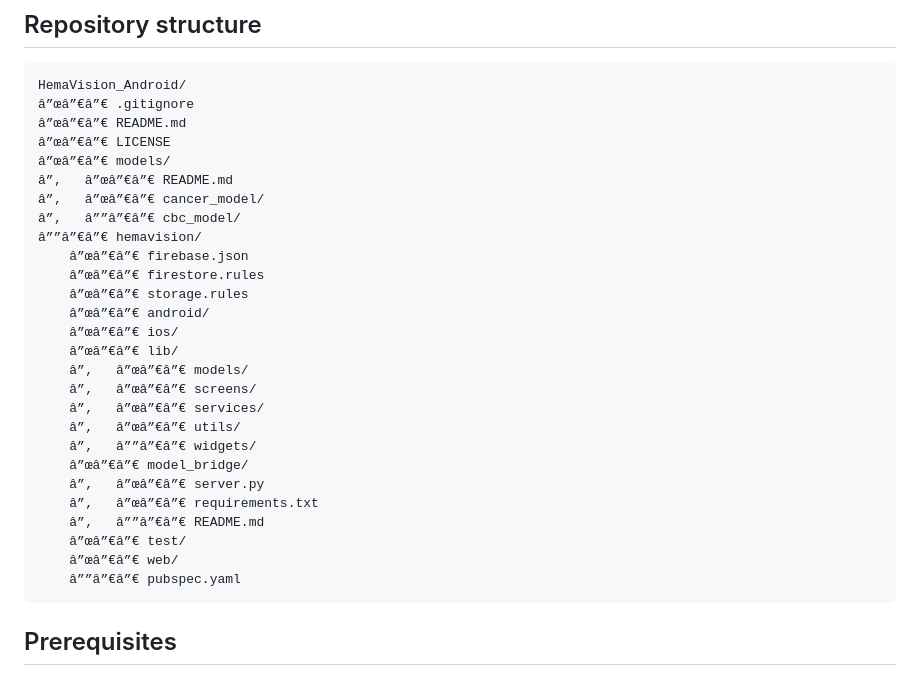
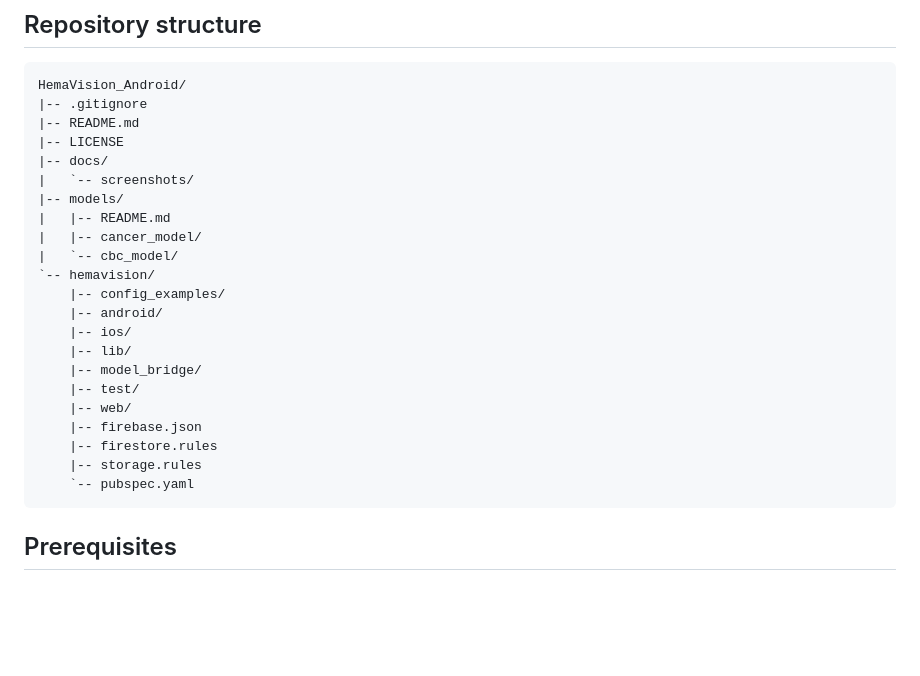
Before and after one commit to razashahm9-alt/hemavision-android, a Markdown page: README.md, the part around one of its changes. Drawn GitHub-style; blank space fills up the shorter version.

Commit message:
Fix README text encoding

````diff
--- a/README.md
+++ b/README.md
@@ -126,32 +126,27 @@ The Flutter client communicates with the local bridge over HTTP. The bridge load
 
 ```text
 HemaVision_Android/
-â”œâ”€â”€ .gitignore
-â”œâ”€â”€ README.md
-â”œâ”€â”€ LICENSE
-â”œâ”€â”€ models/
-â”‚   â”œâ”€â”€ README.md
-â”‚   â”œâ”€â”€ cancer_model/
-â”‚   â””â”€â”€ cbc_model/
-â””â”€â”€ hemavision/
-    â”œâ”€â”€ firebase.json
-    â”œâ”€â”€ firestore.rules
-    â”œâ”€â”€ storage.rules
-    â”œâ”€â”€ android/
-    â”œâ”€â”€ ios/
-    â”œâ”€â”€ lib/
-    â”‚   â”œâ”€â”€ models/
-    â”‚   â”œâ”€â”€ screens/
-    â”‚   â”œâ”€â”€ services/
-    â”‚   â”œâ”€â”€ utils/
-    â”‚   â””â”€â”€ widgets/
-    â”œâ”€â”€ model_bridge/
-    â”‚   â”œâ”€â”€ server.py
-    â”‚   â”œâ”€â”€ requirements.txt
-    â”‚   â””â”€â”€ README.md
-    â”œâ”€â”€ test/
-    â”œâ”€â”€ web/
-    â””â”€â”€ pubspec.yaml
+|-- .gitignore
+|-- README.md
+|-- LICENSE
+|-- docs/
+|   `-- screenshots/
+|-- models/
+|   |-- README.md
+|   |-- cancer_model/
+|   `-- cbc_model/
+`-- hemavision/
+    |-- config_examples/
+    |-- android/
+    |-- ios/
+    |-- lib/
+    |-- model_bridge/
+    |-- test/
+    |-- web/
+    |-- firebase.json
+    |-- firestore.rules
+    |-- storage.rules
+    `-- pubspec.yaml
 ```
 
 ## Prerequisites
````
Also changed, not shown: other parts of README.md (+2 -2 lines).
